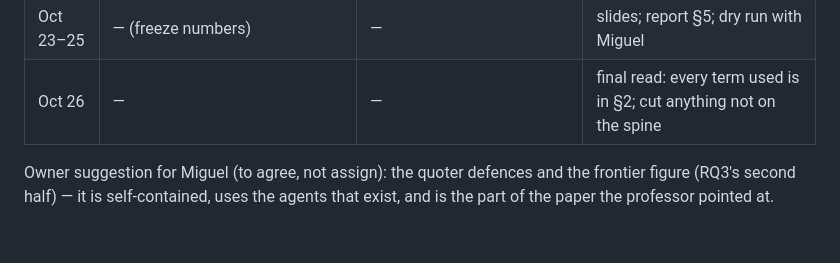
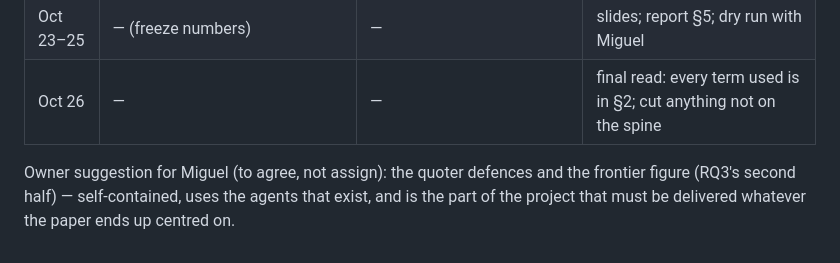
Before and after one commit to pradeepu191/wargame, a Markdown page: paper/OUTLINE.md, the part around one of its changes. GitHub-like rendering.

```diff
--- a/paper/OUTLINE.md
+++ b/paper/OUTLINE.md
@@ -149,5 +153,5 @@ section that names the stylisations.
 | Oct 26 | — | — | final read: every term used is in §2; cut anything not on the spine |
 
 Owner suggestion for Miguel (to agree, not assign): the quoter defences and the frontier figure
-(RQ3's second half) — it is self-contained, uses the agents that exist, and is the part of the
-paper the professor pointed at.
+(RQ3's second half) — self-contained, uses the agents that exist, and is the part of the project
+that must be delivered whatever the paper ends up centred on.
```
Also changed, not shown: other parts of paper/OUTLINE.md (+15 -11 lines).
